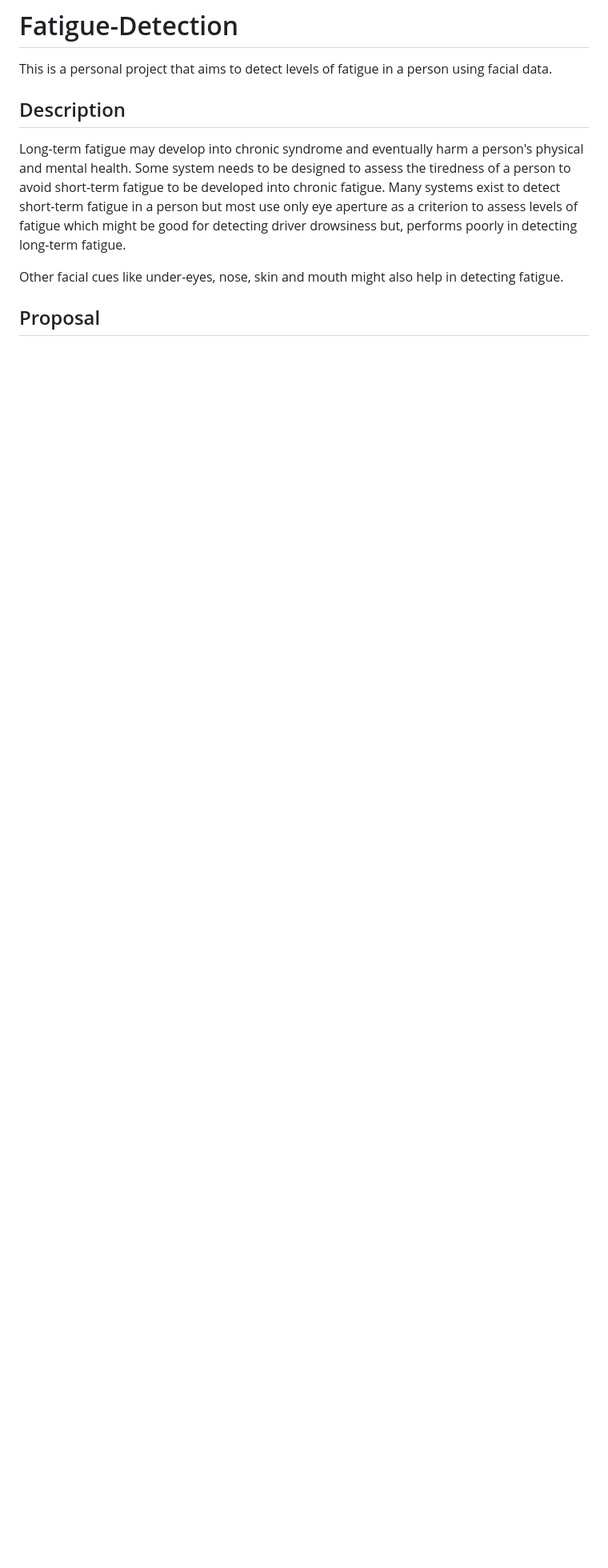
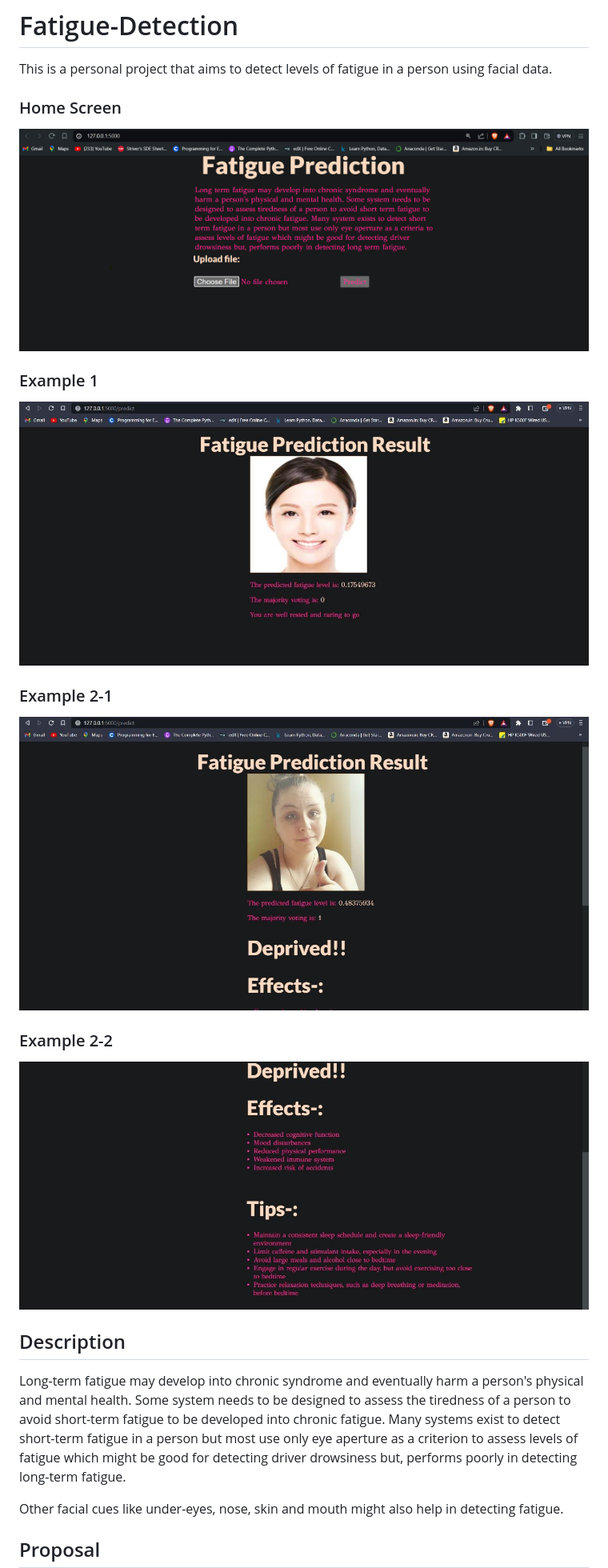
Before and after one commit to quirrelHK/Fatigue-Detection, a Markdown page: README.md, the part around the change. Shown at 80% size. GitHub-like rendering; pictures changed too: results/home.png (added), results/res1.jpg (added), results/res2-1.jpg (added); blank space fills up the shorter version.

```diff
--- a/README.md
+++ b/README.md
@@ -1,5 +1,17 @@
 # Fatigue-Detection
 This is a personal project that aims to detect levels of fatigue in a person using facial data.
+
+### Home Screen
+![Home Page](https://github.com/quirrelHK/Fatigue-Detection/blob/main/results/home.png)
+
+### Example 1
+![Example 1](https://github.com/quirrelHK/Fatigue-Detection/blob/main/results/res1.jpg)
+
+### Example 2-1
+![Example 2-1](https://github.com/quirrelHK/Fatigue-Detection/blob/main/results/res2-1.jpg)
+
+### Example 2-2
+![Example 2-2](https://github.com/quirrelHK/Fatigue-Detection/blob/main/results/res2-2.jpg)
 
 ## Description
 Long-term fatigue may develop into chronic syndrome and eventually harm a person's physical and mental health. Some system needs to be designed to assess the tiredness of a person to avoid short-term fatigue to be developed into chronic fatigue. Many systems exist to detect short-term fatigue in a person but most use only eye aperture as a criterion to assess levels of fatigue which might be good for detecting driver drowsiness but, performs poorly in detecting long-term fatigue.
```
